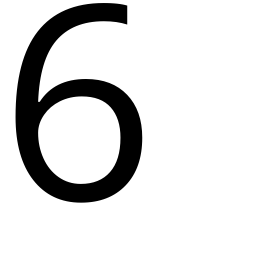
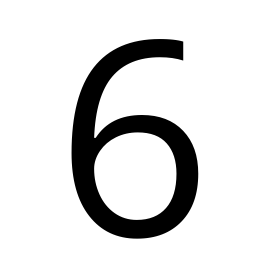
Before and after one commit to jgneff/www-status6, a LaTeX figure (logo/icon.tex): the whole page. Compiled offline with XeLaTeX; a missing font is replaced by an installed copy or a similar font.

```diff
--- a/logo/icon.tex
+++ b/logo/icon.tex
@@ -3,8 +3,11 @@
 %
 % Chainprinter by Typodermic Fonts
 % http://typodermicfonts.com/chainprinter/
+%
+% The documentation is wrong for standalone version 1.2 (2015-07-15).
+% The actual border ordering is: left bottom right top.
 % ======================================================================
-\documentclass[border={0 0 1bp 1bp}]{standalone}
+\documentclass[border={14bp 9bp 13bp 10bp}]{standalone}
 \usepackage{fontspec}
 \setmainfont{Chainprinter}
 
```
Also changed, not shown: logo/head.tex (+3 -0 lines), docs/images/icon.png, logo/Makefile.
